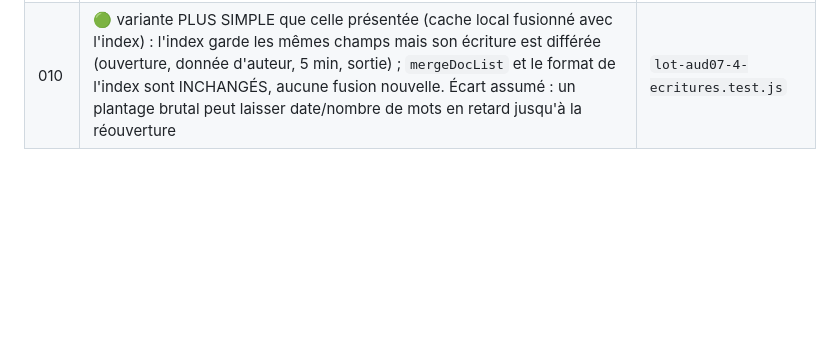
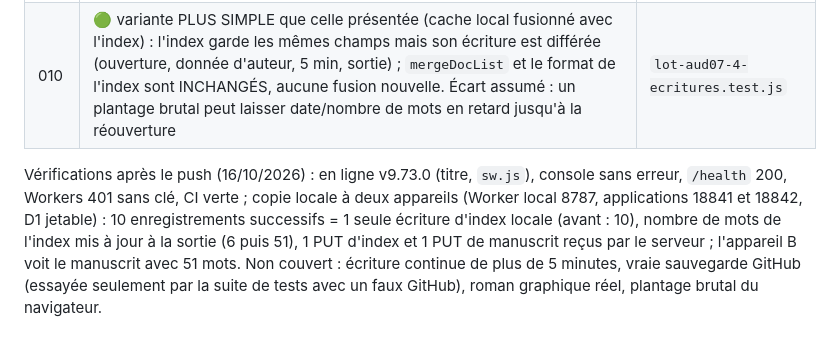
Before and after one commit to ElMinouh/plume-epique, a Markdown page: docs/BILAN-AUDIT-07.md, the part around the change. Drawn GitHub-style; blank space fills up the shorter version.

Commit message:
Docs AUD-07 lot 4 : vérifications post-push
Co-Authored-By: Claude Sonnet 5.5 <noreply@anthropic.com>

```diff
--- a/docs/BILAN-AUDIT-07.md
+++ b/docs/BILAN-AUDIT-07.md
@@ -60,3 +60,5 @@ Vérifications après le push (16/10/2026) : en ligne, `/health` 200, Worker de
 |---|---|---|
 | 009 | 🟢 empreinte du manuscrit (`gistFingerprint`, sans gistId / images déjà envoyées / compteurs) mémorisée localement après un envoi RÉUSSI ; la sauvegarde automatique saute un manuscrit inchangé, le bouton manuel envoie toujours ; `lastGistSync` hors de l'index (valeur locale `plume_gistsync_<id>`, l'ancienne valeur de l'index reste lue) | `lot-aud07-4-ecritures.test.js` |
 | 010 | 🟢 variante PLUS SIMPLE que celle présentée (cache local fusionné avec l'index) : l'index garde les mêmes champs mais son écriture est différée (ouverture, donnée d'auteur, 5 min, sortie) ; `mergeDocList` et le format de l'index sont INCHANGÉS, aucune fusion nouvelle. Écart assumé : un plantage brutal peut laisser date/nombre de mots en retard jusqu'à la réouverture | `lot-aud07-4-ecritures.test.js` |
+
+Vérifications après le push (16/10/2026) : en ligne v9.73.0 (titre, `sw.js`), console sans erreur, `/health` 200, Workers 401 sans clé, CI verte ; copie locale à deux appareils (Worker local 8787, applications 18841 et 18842, D1 jetable) : 10 enregistrements successifs = 1 seule écriture d'index locale (avant : 10), nombre de mots de l'index mis à jour à la sortie (6 puis 51), 1 PUT d'index et 1 PUT de manuscrit reçus par le serveur ; l'appareil B voit le manuscrit avec 51 mots. Non couvert : écriture continue de plus de 5 minutes, vraie sauvegarde GitHub (essayée seulement par la suite de tests avec un faux GitHub), roman graphique réel, plantage brutal du navigateur.
```
